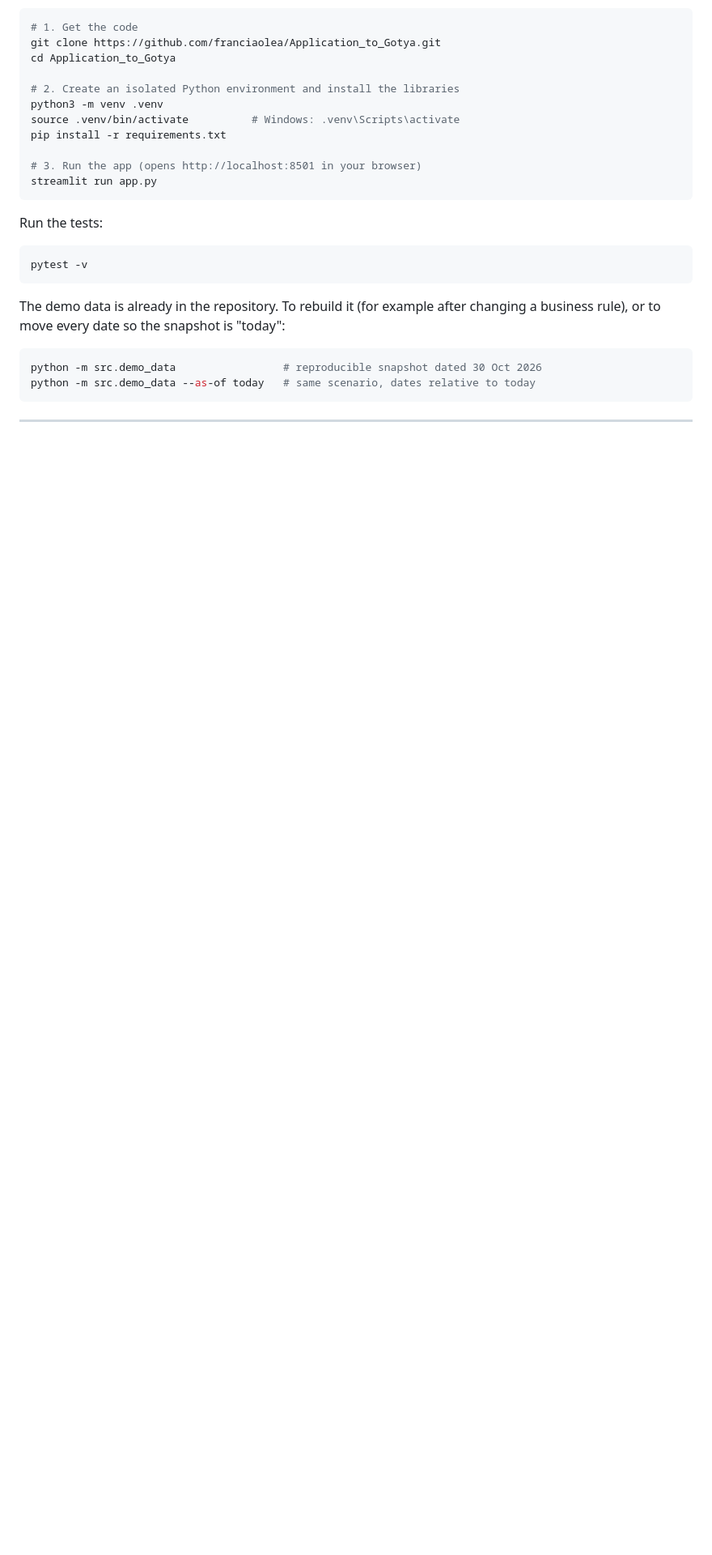
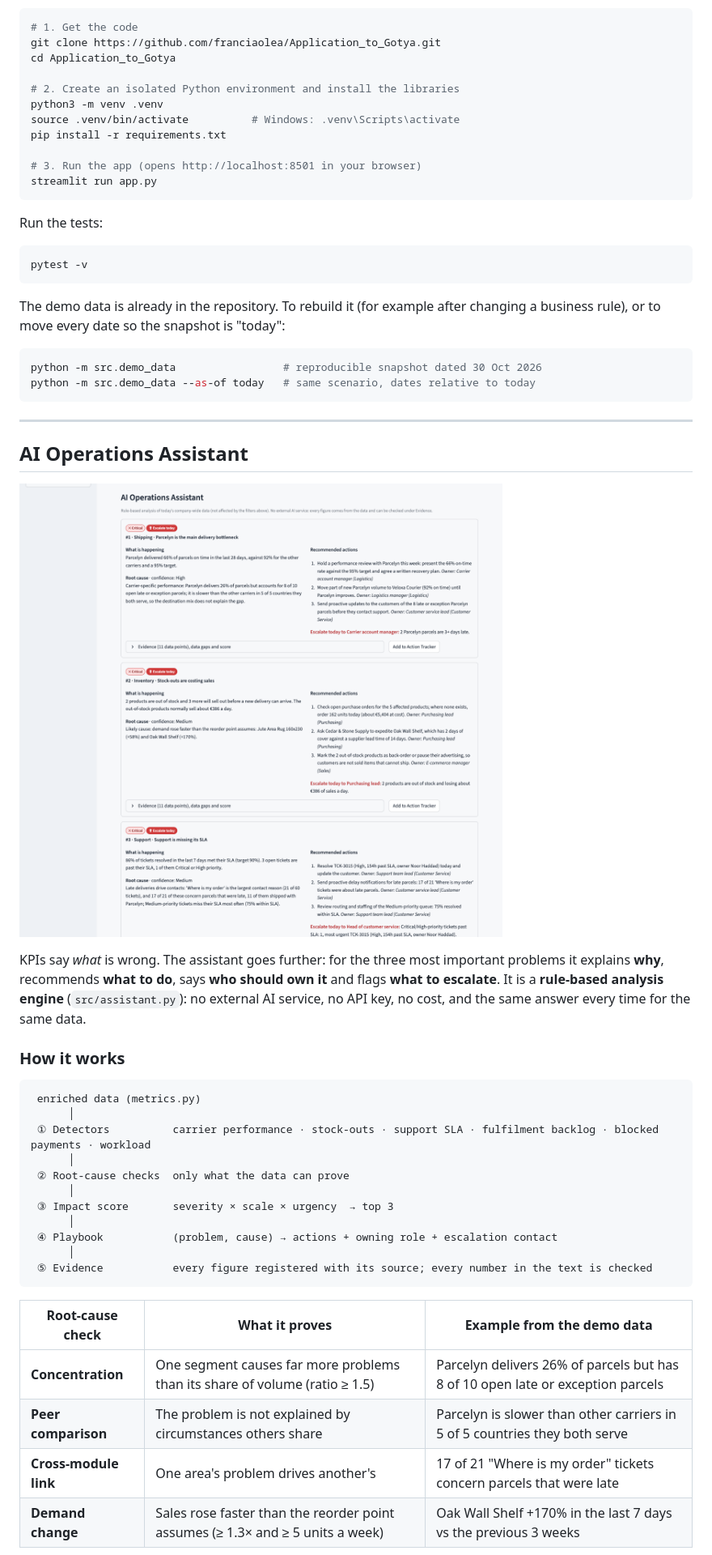
Before and after one commit to franciaolea/Application_to_Gotya, a Markdown page: README.md, the part around one of its changes. Shown at 81% size. GitHub-like rendering; pictures changed too: docs/screenshots/09_ai_assistant.png (added); blank space fills up the shorter version.

````diff
--- a/README.md
+++ b/README.md
@@ -96,3 +98,32 @@ python -m src.demo_data --as-of today   # same scenario, dates relative to today
 
 ---
 
+## AI Operations Assistant
+
+![AI Operations Assistant](docs/screenshots/09_ai_assistant.png)
+
+KPIs say *what* is wrong. The assistant goes further: for the three most important problems it explains **why**, recommends **what to do**, says **who should own it** and flags **what to escalate**. It is a **rule-based analysis engine** (`src/assistant.py`): no external AI service, no API key, no cost, and the same answer every time for the same data.
+
+### How it works
+
+```
+ enriched data (metrics.py)
+      │
+ ① Detectors          carrier performance · stock-outs · support SLA · fulfilment backlog · blocked payments · workload
+      │
+ ② Root-cause checks  only what the data can prove
+      │
+ ③ Impact score       severity × scale × urgency  → top 3
+      │
+ ④ Playbook           (problem, cause) → actions + owning role + escalation contact
+      │
+ ⑤ Evidence           every figure registered with its source; every number in the text is checked
+```
+
+| Root-cause check | What it proves | Example from the demo data |
+|---|---|---|
+| **Concentration** | One segment causes far more problems than its share of volume (ratio ≥ 1.5) | Parcelyn delivers 26% of parcels but has 8 of 10 open late or exception parcels |
+| **Peer comparison** | The problem is not explained by circumstances others share | Parcelyn is slower than other carriers in 5 of 5 countries they both serve |
+| **Cross-module link** | One area's problem drives another's | 17 of 21 "Where is my order" tickets concern parcels that were late |
+| **Demand change** | Sales rose faster than the reorder point assumes (≥ 1.3× and ≥ 5 units a week) | Oak Wall Shelf +170% in the last 7 days vs the previous 3 weeks |
+
````
Also changed, not shown: other parts of README.md (+42 -17 lines), 8 other files.
